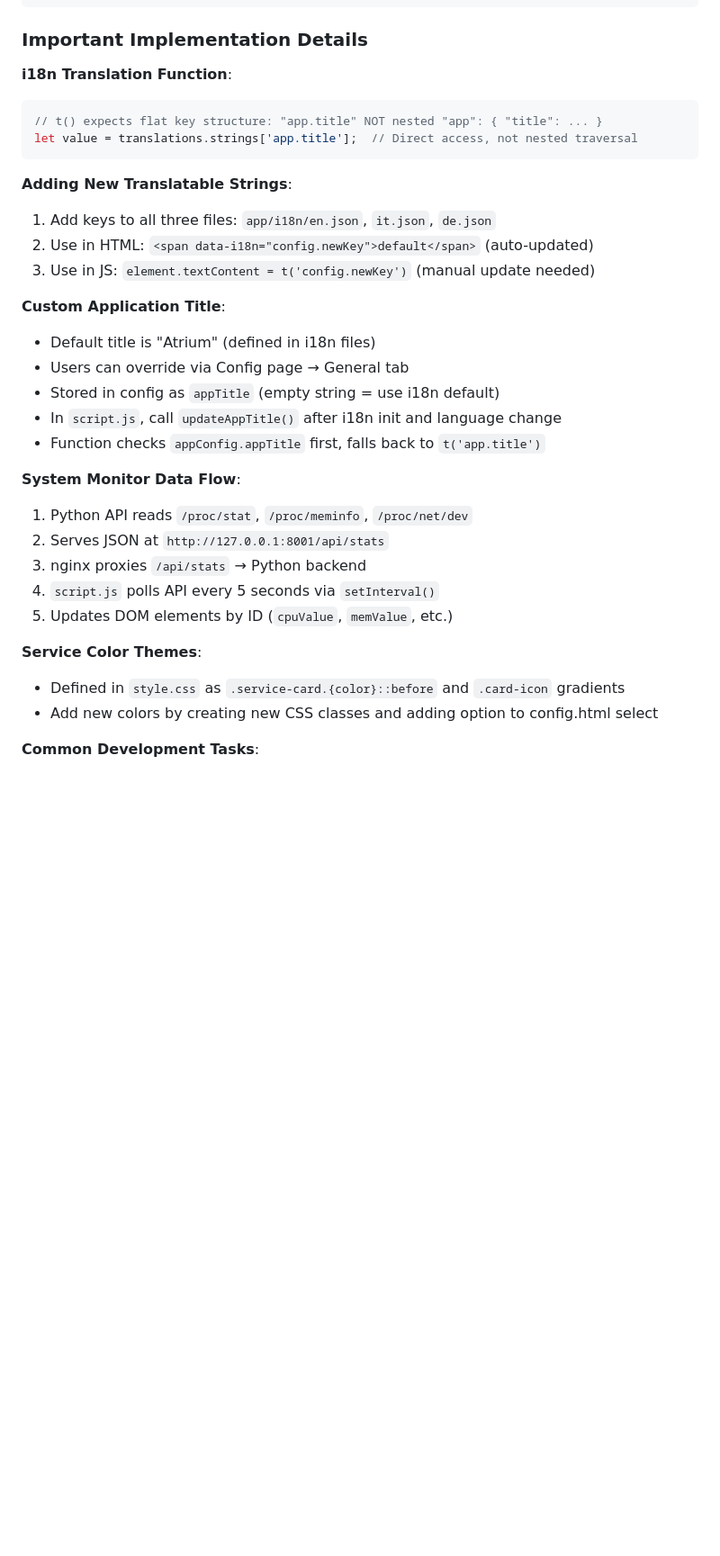
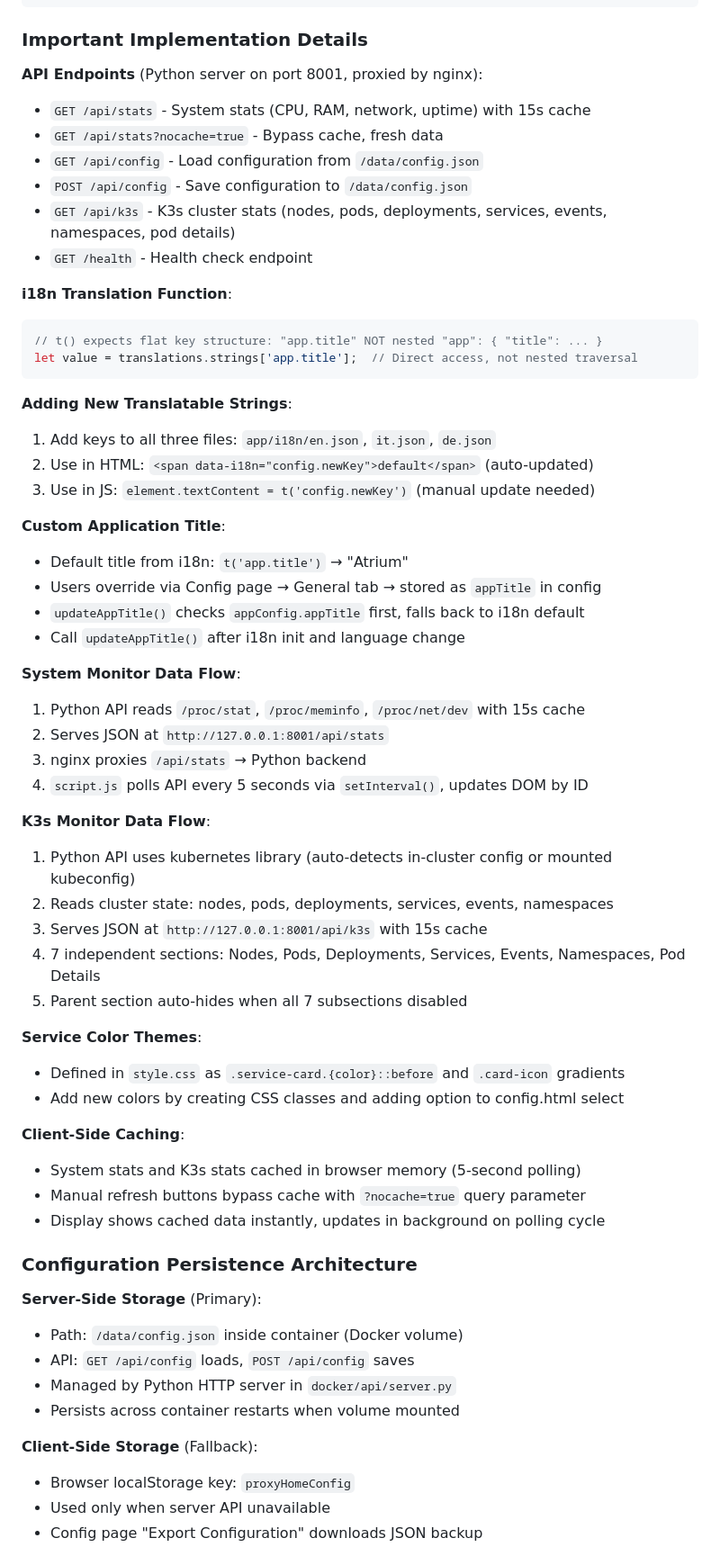
Before and after one commit to pzzt/atrium, a Markdown page: CLAUDE.md, the part around one of its changes. Shown at 90% size. GitHub-like rendering; blank space fills up the shorter version.

````diff
--- a/CLAUDE.md
+++ b/CLAUDE.md
@@ -97,6 +114,14 @@ docker/
 ```
 
 ### Important Implementation Details
+
+**API Endpoints** (Python server on port 8001, proxied by nginx):
+- `GET /api/stats` - System stats (CPU, RAM, network, uptime) with 15s cache
+- `GET /api/stats?nocache=true` - Bypass cache, fresh data
+- `GET /api/config` - Load configuration from `/data/config.json`
+- `POST /api/config` - Save configuration to `/data/config.json`
+- `GET /api/k3s` - K3s cluster stats (nodes, pods, deployments, services, events, namespaces, pod details)
+- `GET /health` - Health check endpoint
 
 **i18n Translation Function**:
 ```javascript
@@ -110,21 +135,43 @@ let value = translations.strings['app.title'];  // Direct access, not nested tra
 3. Use in JS: `element.textContent = t('config.newKey')` (manual update needed)
 
 **Custom Application Title**:
-- Default title is "Atrium" (defined in i18n files)
-- Users can override via Config page → General tab
-- Stored in config as `appTitle` (empty string = use i18n default)
-- In `script.js`, call `updateAppTitle()` after i18n init and language change
-- Function checks `appConfig.appTitle` first, falls back to `t('app.title')`
+- Default title from i18n: `t('app.title')` → "Atrium"
+- Users override via Config page → General tab → stored as `appTitle` in config
+- `updateAppTitle()` checks `appConfig.appTitle` first, falls back to i18n default
+- Call `updateAppTitle()` after i18n init and language change
 
 **System Monitor Data Flow**:
-1. Python API reads `/proc/stat`, `/proc/meminfo`, `/proc/net/dev`
+1. Python API reads `/proc/stat`, `/proc/meminfo`, `/proc/net/dev` with 15s cache
 2. Serves JSON at `http://127.0.0.1:8001/api/stats`
 3. nginx proxies `/api/stats` → Python backend
-4. `script.js` polls API every 5 seconds via `setInterval()`
-5. Updates DOM elements by ID (`cpuValue`, `memValue`, etc.)
+4. `script.js` polls API every 5 seconds via `setInterval()`, updates DOM by ID
+
+**K3s Monitor Data Flow**:
+1. Python API uses kubernetes library (auto-detects in-cluster config or mounted kubeconfig)
+2. Reads cluster state: nodes, pods, deployments, services, events, namespaces
+3. Serves JSON at `http://127.0.0.1:8001/api/k3s` with 15s cache
+4. 7 independent sections: Nodes, Pods, Deployments, Services, Events, Namespaces, Pod Details
+5. Parent section auto-hides when all 7 subsections disabled
 
 **Service Color Themes**:
 - Defined in `style.css` as `.service-card.{color}::before` and `.card-icon` gradients
-- Add new colors by creating new CSS classes and adding option to config.html select
+- Add new colors by creating CSS classes and adding option to config.html select
 
-**Common Development Tasks**:
+**Client-Side Caching**:
+- System stats and K3s stats cached in browser memory (5-second polling)
+- Manual refresh buttons bypass cache with `?nocache=true` query parameter
+- Display shows cached data instantly, updates in background on polling cycle
+
+### Configuration Persistence Architecture
+
+**Server-Side Storage** (Primary):
+- Path: `/data/config.json` inside container (Docker volume)
+- API: `GET /api/config` loads, `POST /api/config` saves
+- Managed by Python HTTP server in `docker/api/server.py`
+- Persists across container restarts when volume mounted
+
+**Client-Side Storage** (Fallback):
+- Browser localStorage key: `proxyHomeConfig`
+- Used only when server API unavailable
+- Config page "Export Configuration" downloads JSON backup
+
````
Also changed, not shown: other parts of CLAUDE.md (+80 -26 lines).
